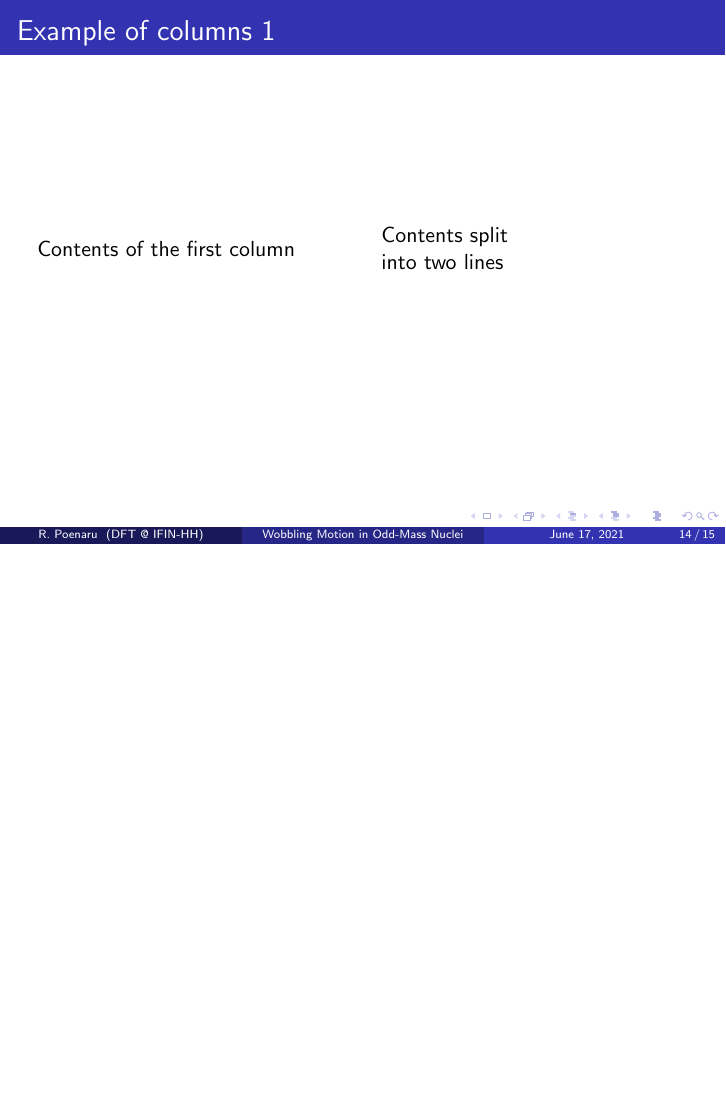
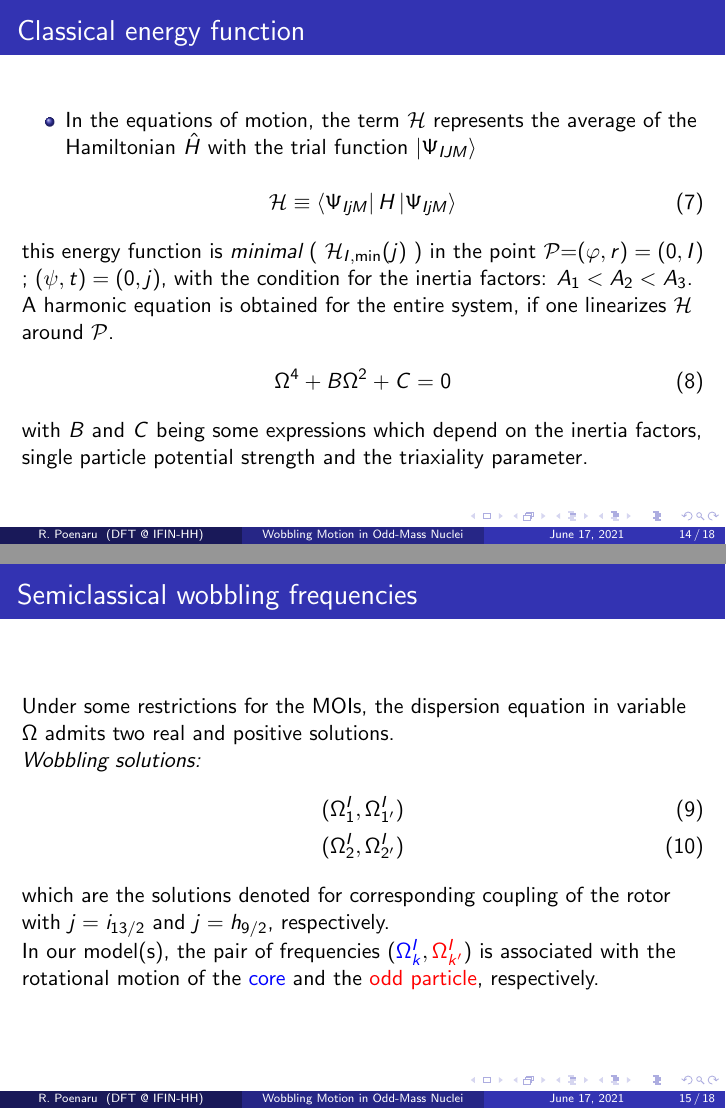
Before and after one commit to basavyr/Annual-Session-2021, LaTeX slides (main.tex): page 14 of 15 before the commit and pages 14 and 15 of 18 after it, the two joined at a grey line, the shorter picture padded with empty space. Compiled offline with pdfLaTeX.

Commit message:
add classical wobbling frequencies

```diff
--- a/main.tex
+++ b/main.tex
@@ -172,3 +172,29 @@
   The trial function $\ket{\Psi_{IjM}}$ is a direct product $\ket{\psi}_\text{core}\otimes\ket{\phi}_\text{s.p.}$.
 \end{frame}
 
+
+\begin{frame}{Classical energy function}
+  \begin{itemize}
+    \item In the equations of motion, the term $\mathcal{H}$ represents the average of the Hamiltonian $\hat{H}$ with the trial function $\ket{\Psi_{IJM}}$
+  \end{itemize}
+  \begin{align}
+    \mathcal{H}\equiv\bra{\Psi_{IjM}}H\ket{\Psi_{IjM}}
+  \end{align}
+  this energy function is \emph{minimal} ( $\mathcal{H}_{I,\text{min}}(j)$ ) in the point $\mathcal{P}$=$(\varphi,r)=(0,I)$ ; $(\psi,t)=(0,j)$, with the condition for the inertia factors: $A_1<A_2<A_3$.
+  \par A harmonic equation is obtained for the entire system, if one linearizes $\mathcal{H}$ around $\mathcal{P}$.
+  \begin{align}
+    \Omega^4+B\Omega^2+C=0
+  \end{align}
+  with $B$ and $C$ being some expressions which depend on the inertia factors, single particle potential strength and the triaxiality parameter.
+\end{frame}
+
+\begin{frame}{Semiclassical wobbling frequencies}
+  Under some restrictions for the MOIs, the dispersion equation in variable $\Omega$ admits two real and positive solutions.\\
+  \par \emph{Wobbling solutions:}
+  \begin{align}
+    (\Omega_1^I,\Omega_{1'}^I)\\
+    (\Omega_2^I,\Omega_{2'}^I)
+  \end{align}
+  which are the solutions denoted for corresponding coupling of the rotor with $j=i_{13/2}$ and $j=h_{9/2}$, respectively.
+  \par In our model(s), the pair of frequencies $({\color{blue}\Omega_k^I},{\color{red}\Omega_{k'}^I})$ is associated with the rotational motion of the {\color{blue}core} and the {\color{red}odd particle}, respectively.
+\end{frame}
```
Also changed, not shown: main.tex (13 more changed lines).
